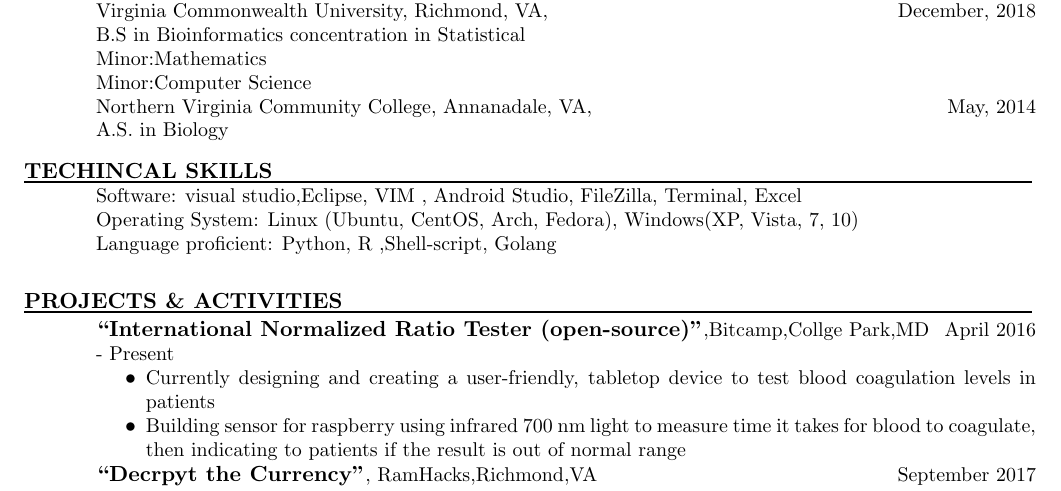
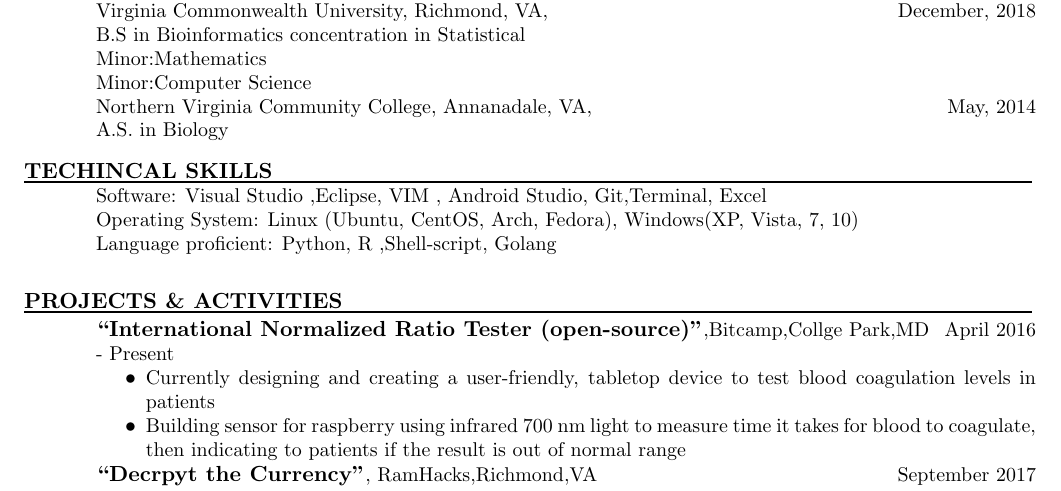
Before and after one commit to SaberYoun6/Latex-file, a LaTeX CV (resume/software_engineer_resume.tex): part of the page, cut so that both start at the same text. Compiled offline with pdfLaTeX.

Commit message:
Changed software program languages etc

```diff
--- a/resume/software_engineer_resume.tex
+++ b/resume/software_engineer_resume.tex
@@ -39,7 +39,7 @@
   \vspace{2pt}
   \moveleft\hoffset\vbox{\hrule width\resumewidth height 1pt}
   \vspace{-14pt}
-	Software: visual studio,Eclipse, VIM , Android Studio, FileZilla, Terminal, Excel \\
+	Software: Visual Studio ,Eclipse, VIM , Android Studio, Git,Terminal, Excel \\
 	Operating System: Linux (Ubuntu, CentOS, Arch, Fedora), Windows(XP, Vista, 7, 10) \\
 	Language
 	proficient: Python, R ,Shell-script, Golang  \\
```
Also changed, not shown: resume/software_engineer_resume.pdf.
